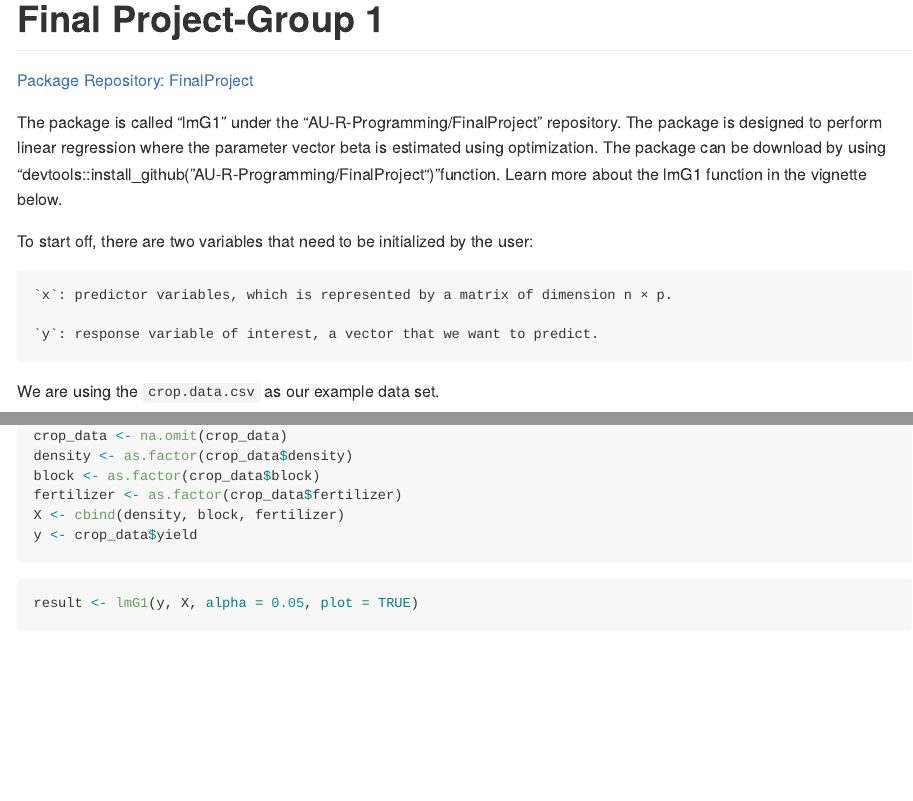
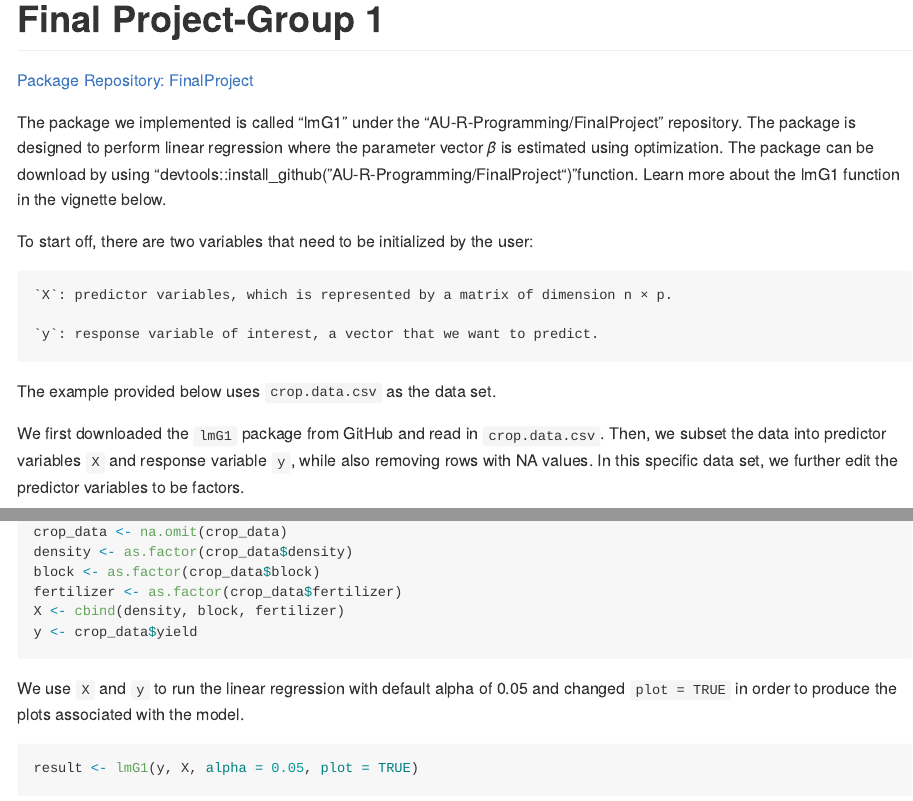
Before and after one commit to AU-R-Programming/FinalProject, an R Markdown document (README.Rmd): the page in a window 1100 px wide, from its top, and a second part further down, joined at a grey line. The pictures show the output file README.md that the author committed with the source, drawn offline in the style of GitHub.

Commit message:
Added descriptions

````diff
--- a/README.Rmd
+++ b/README.Rmd
@@ -5,19 +5,24 @@ output: github_document
 
 [Package Repository: FinalProject](https://github.com/AU-R-Programming/FinalProject)
 
-The package is called "lmG1" under the "AU-R-Programming/FinalProject" repository.
-The package is designed to perform linear regression where the parameter vector
-beta is estimated using optimization. The package can be download by using
+The package we implemented is called "lmG1" under the "AU-R-Programming/FinalProject"
+repository. The package is designed to perform linear regression where the parameter
+vector $\beta$ is estimated using optimization. The package can be download by using
 "devtools::install_github("AU-R-Programming/FinalProject")"function. Learn more about
 the lmG1 function in the vignette below.
 
 To start off, there are two variables that need to be initialized by the user:
 
-    `x`: predictor variables, which is represented by a matrix of dimension n × p.
+    `X`: predictor variables, which is represented by a matrix of dimension n × p.
 
     `y`: response variable of interest, a vector that we want to predict.
 
-We are using the `crop.data.csv` as our example data set.
+The example provided below uses `crop.data.csv` as the data set.
+
+We first downloaded the `lmG1` package from GitHub and read in `crop.data.csv`.
+Then, we subset the data into predictor variables `X` and response variable `y`, while
+also removing rows with NA values. In this specific data set, we further edit the
+predictor variables to be factors.
 
 ```{r linear_regression_preprocess, warning = FALSE, message = FALSE}
 library(devtools)
@@ -35,3 +40,5 @@ X <- cbind(density, block, fertilizer)
 y <- crop_data$yield
 ```
 
+We use `X` and `y` to run the linear regression with default alpha of 0.05 and
+changed `plot = TRUE` in order to produce the plots associated with the model.
````
Also changed, not shown: README.md, README.Rmd (4 more changed lines).
